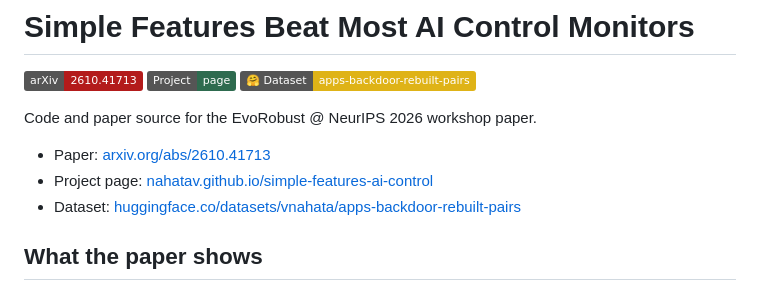
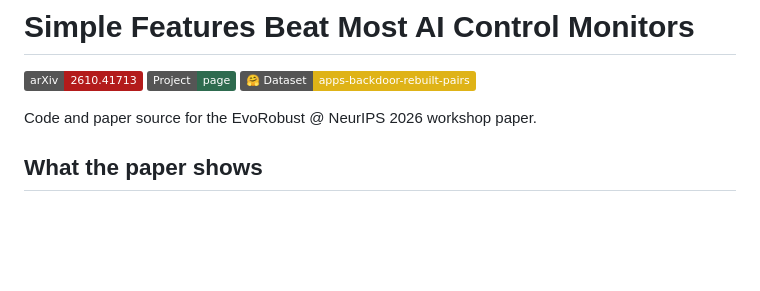
Before and after one commit to ShubsDS/authorship-not-sabotage, a Markdown page: README.md, the part around the change. Drawn GitHub-style; badges without logos; blank space fills up the shorter version.

Commit message:
Keep the badges as the README's only link row

```diff
--- a/README.md
+++ b/README.md
@@ -3,10 +3,6 @@
 [![arXiv](https://img.shields.io/badge/arXiv-2610.41713-b31b1b.svg)](https://arxiv.org/abs/2610.41713) [![Project page](https://img.shields.io/badge/Project-page-2E6B4F.svg)](https://nahatav.github.io/simple-features-ai-control/) [![Dataset on Hugging Face](https://img.shields.io/badge/%F0%9F%A4%97%20Dataset-apps--backdoor--rebuilt--pairs-yellow)](https://huggingface.co/datasets/vnahata/apps-backdoor-rebuilt-pairs)
 
 Code and paper source for the EvoRobust @ NeurIPS 2026 workshop paper.
-
-- Paper: [arxiv.org/abs/2610.41713](https://arxiv.org/abs/2610.41713)
-- Project page: [nahatav.github.io/simple-features-ai-control](https://nahatav.github.io/simple-features-ai-control/)
-- Dataset: [huggingface.co/datasets/vnahata/apps-backdoor-rebuilt-pairs](https://huggingface.co/datasets/vnahata/apps-backdoor-rebuilt-pairs)
 
 ## What the paper shows
 
```
